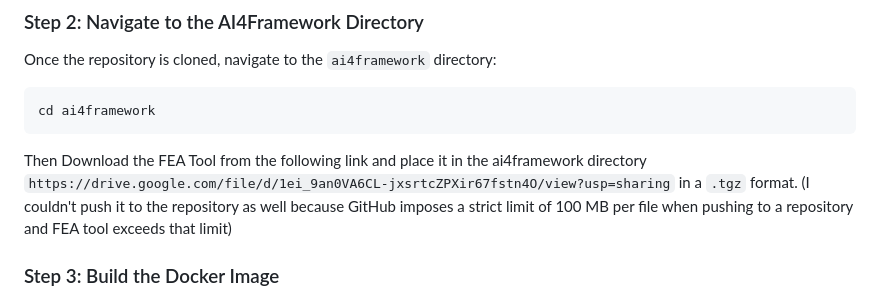
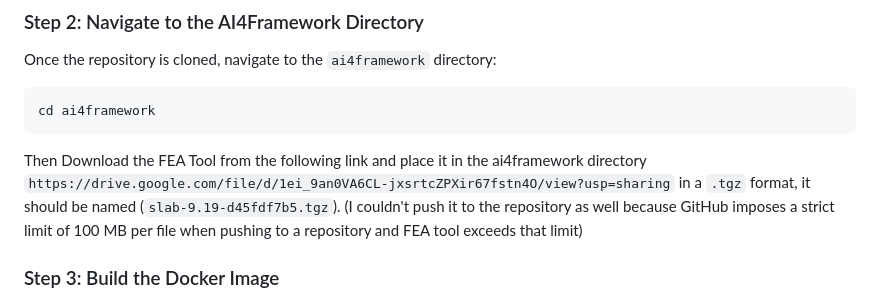
Before and after one commit to ai4cyber-slab/ai4fix, a Markdown page: ai4framework/doc/ai4framework_v1.md, the part around the change. GitHub-like rendering.

````diff
--- a/ai4framework/doc/ai4framework_v1.md
+++ b/ai4framework/doc/ai4framework_v1.md
@@ -270,7 +270,7 @@ Once the repository is cloned, navigate to the `ai4framework` directory:
 ```bash
 cd ai4framework
 ```
-Then Download the FEA Tool from the following link and place it in the ai4framework directory `https://drive.google.com/file/d/1ei_9an0VA6CL-jxsrtcZPXir67fstn4O/view?usp=sharing` in a `.tgz` format. (I couldn't push it to the repository as well because GitHub imposes a strict limit of 100 MB per file when pushing to a repository and FEA tool exceeds that limit)
+Then Download the FEA Tool from the following link and place it in the ai4framework directory `https://drive.google.com/file/d/1ei_9an0VA6CL-jxsrtcZPXir67fstn4O/view?usp=sharing` in a `.tgz` format, it should be named (`slab-9.19-d45fdf7b5.tgz`). (I couldn't push it to the repository as well because GitHub imposes a strict limit of 100 MB per file when pushing to a repository and FEA tool exceeds that limit)
 
 ### Step 3: Build the Docker Image
 
````
